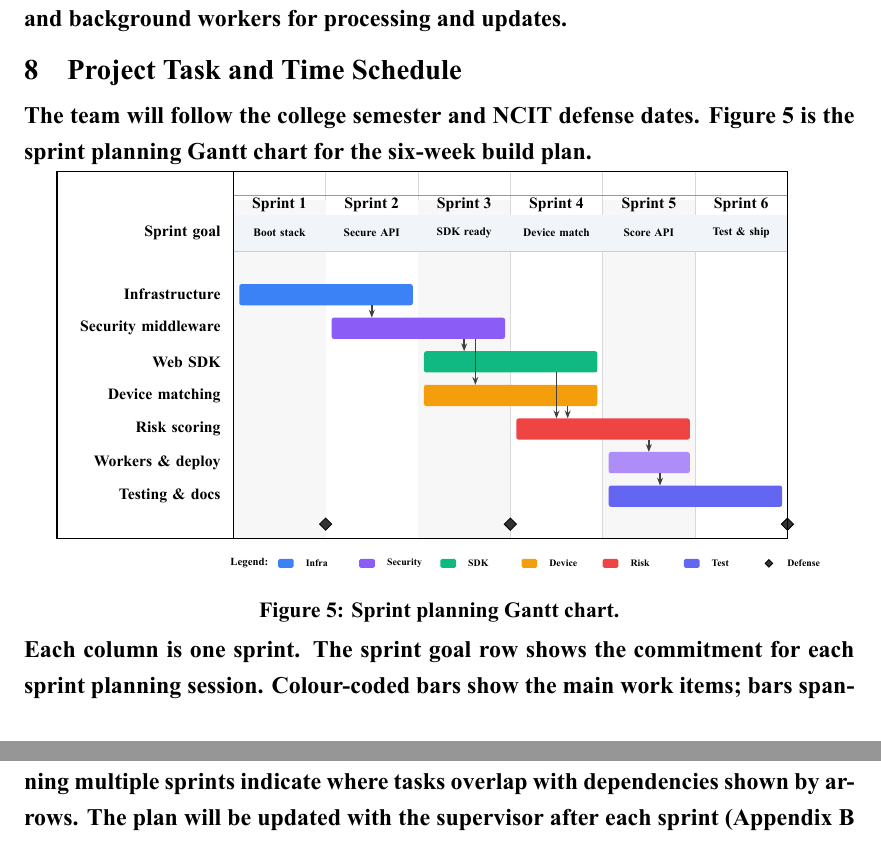
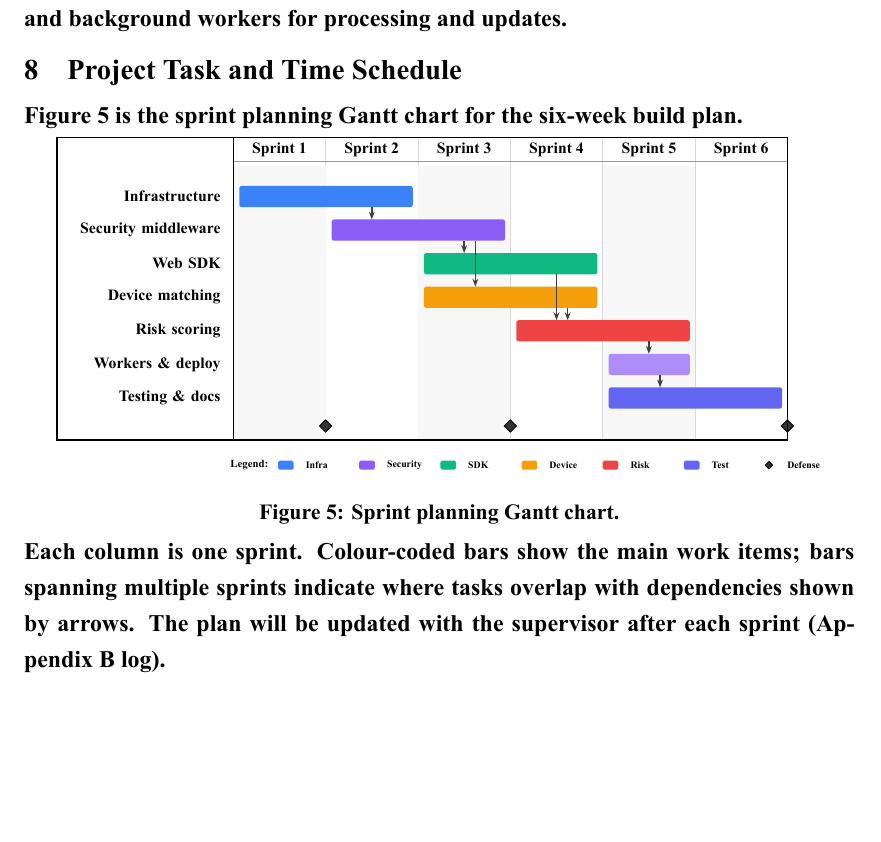
Before and after one commit to flint-secure/Purposal_Minor_College, a LaTeX document (proposal.tex, which reads figures/gantt-chart.tex, sections/body.tex): two parts of pages 13 and 14 of 14 before the commit and part of page 13 of 14 after it, the two joined at a grey line, cut so that both start at the same text, the shorter picture padded with empty space. Compiled offline with XeLaTeX.

Commit message:
Remove sprint goal row, defense dates sentence, and tighten chart layout

```diff
--- a/figures/gantt-chart.tex
+++ b/figures/gantt-chart.tex
@@ -19,7 +19,7 @@
 \pgfmathsetmacro{\SW}{1.65}        % sprint column width
 \pgfmathsetmacro{\NS}{6}           % number of sprints
 \pgfmathsetmacro{\TW}{\LW+\NS*\SW} % total width
-\pgfmathsetmacro{\TH}{6.75}        % total height
+\pgfmathsetmacro{\TH}{5.60}        % total height
 
 % ---------- phase colours (CMYK-safe) ----------
 \definecolor{cInfra}{HTML}{3B82F6}   % blue
@@ -47,37 +47,13 @@
 % ============================================================
 % ROW 1  — Sprint headers
 % ============================================================
-\pgfmathsetmacro{\hdrY}{\TH-0.60}
+\pgfmathsetmacro{\hdrY}{\TH-0.22}
 \draw[line width=0.35pt, black!40] (\LW, \TH-0.42) -- (\TW, \TH-0.42);
 \foreach \i in {1,...,6} {
   \pgfmathsetmacro{\cx}{\LW + (\i-0.5)*\SW}
   \node[hdr] at (\cx, \hdrY) {Sprint \i};
 }
 
-% ============================================================
-% ROW 2  — Sprint goals
-% ============================================================
-\pgfmathsetmacro{\goalTop}{\TH-0.78}
-\pgfmathsetmacro{\goalBot}{\TH-1.42}
-\draw[line width=0.3pt, black!30] (\LW, \goalTop) -- (\TW, \goalTop);
-\draw[line width=0.3pt, black!20] (\LW, \goalBot) -- (\TW, \goalBot);
-\node[lbl, font=\scriptsize\bfseries] at (\LW-0.08, {(\goalTop+\goalBot)/2}) {Sprint goal};
-
-\foreach \i/\g in {
-  1/{Boot stack},
-  2/{Secure API},
-  3/{SDK ready},
-  4/{Device match},
-  5/{Score API},
-  6/{Test \& ship}
-} {
-  \pgfmathsetmacro{\slot}{int(\i)-1}
-  \pgfmathsetmacro{\cx}{\LW + (\slot+0.5)*\SW}
-  \pgfmathsetmacro{\xleft}{\LW + \slot*\SW}
-  \pgfmathsetmacro{\xright}{\LW + int(\i)*\SW}
-  \fill[cGoalBg] (\xleft, \goalBot) rectangle (\xright, \goalTop);
-  \node[goal] at (\cx, {(\goalTop+\goalBot)/2}) {\g};
-}
 
 % ============================================================
 % Helper macro: \drawbar{y}{startSprint}{endSprint}{color}
--- a/sections/body.tex
+++ b/sections/body.tex
@@ -176,14 +176,12 @@ and background \textbf{workers} for processing and updates.
 
 \section{Project Task and Time Schedule}
 
-The team will follow the college semester and NCIT defense dates.
 Figure~\ref{fig:gantt} is the \textbf{sprint planning Gantt chart} for the six-week build plan.
 
 \ganttfigure[0.95]{gantt}{Sprint planning Gantt chart.}
-Each column is one sprint. The \textbf{sprint goal} row shows the commitment for each sprint
-planning session. Colour-coded bars show the main work items; bars spanning multiple sprints
-indicate where tasks overlap with dependencies shown by arrows. The plan will be updated with
-the supervisor after each sprint (Appendix~B log).
+Each column is one sprint. Colour-coded bars show the main work items; bars spanning multiple
+sprints indicate where tasks overlap with dependencies shown by arrows. The plan will be
+updated with the supervisor after each sprint (Appendix~B log).
 
 \section{Bibliography/References}
 \phantomsection
```
Also changed, not shown: proposal.pdf.
